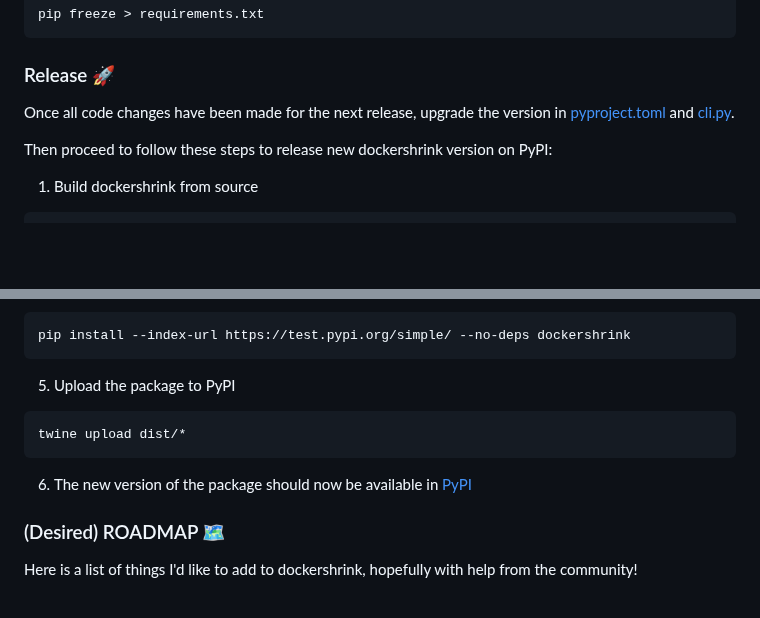
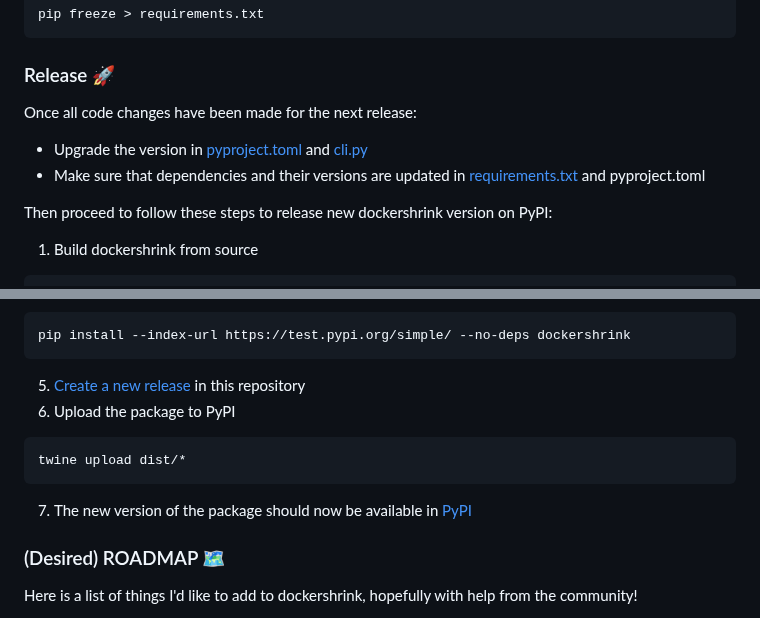
Before and after one commit to duaraghav8/dockershrink, a Markdown page: README.md, 2 parts joined by grey strips. Drawn GitHub-style; blank space fills up the shorter version.

````diff
--- a/README.md
+++ b/README.md
@@ -146,7 +146,9 @@ pip freeze > requirements.txt
 ```
 
 ### Release :rocket:
-Once all code changes have been made for the next release, upgrade the version in [pyproject.toml](./pyproject.toml) and [cli.py](./dockershrink/cli.py).
+Once all code changes have been made for the next release:
+- Upgrade the version in [pyproject.toml](./pyproject.toml) and [cli.py](./dockershrink/cli.py)
+- Make sure that dependencies and their versions are updated in [requirements.txt](./requirements.txt) and pyproject.toml
 
 Then proceed to follow these steps to release new dockershrink version on PyPI:
 
@@ -163,11 +165,12 @@ twine upload --repository testpypi dist/*
 ```bash
 pip install --index-url https://test.pypi.org/simple/ --no-deps dockershrink
 ```
-5. Upload the package to PyPI
+5. [Create a new release](https://github.com/duaraghav8/dockershrink/releases/new) in this repository
+6. Upload the package to PyPI
 ```bash
 twine upload dist/*
 ```
-6. The new version of the package should now be available in [PyPI](https://pypi.org/project/dockershrink/)
+7. The new version of the package should now be available in [PyPI](https://pypi.org/project/dockershrink/)
 
 
 ### (Desired) ROADMAP :world_map:
````
